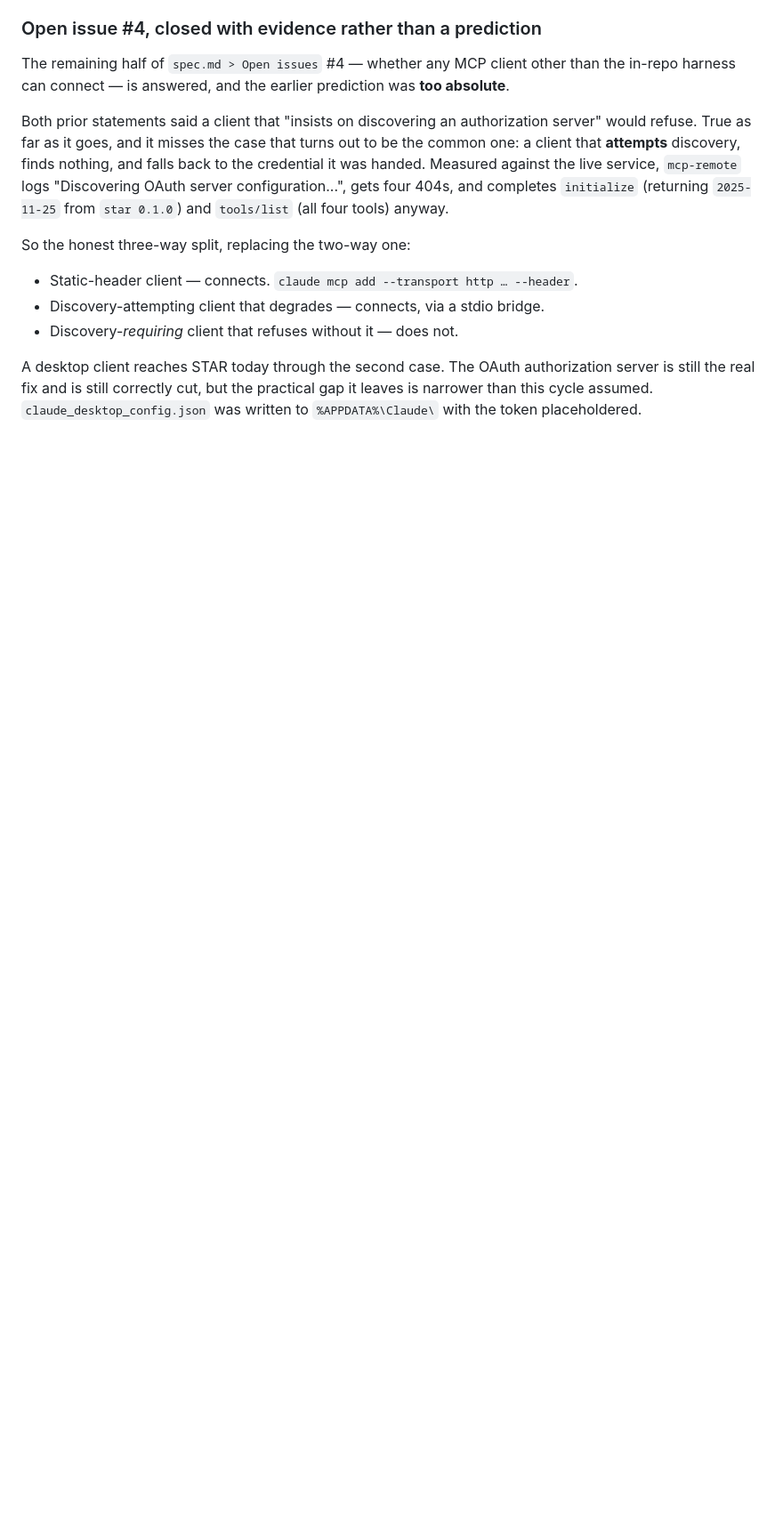
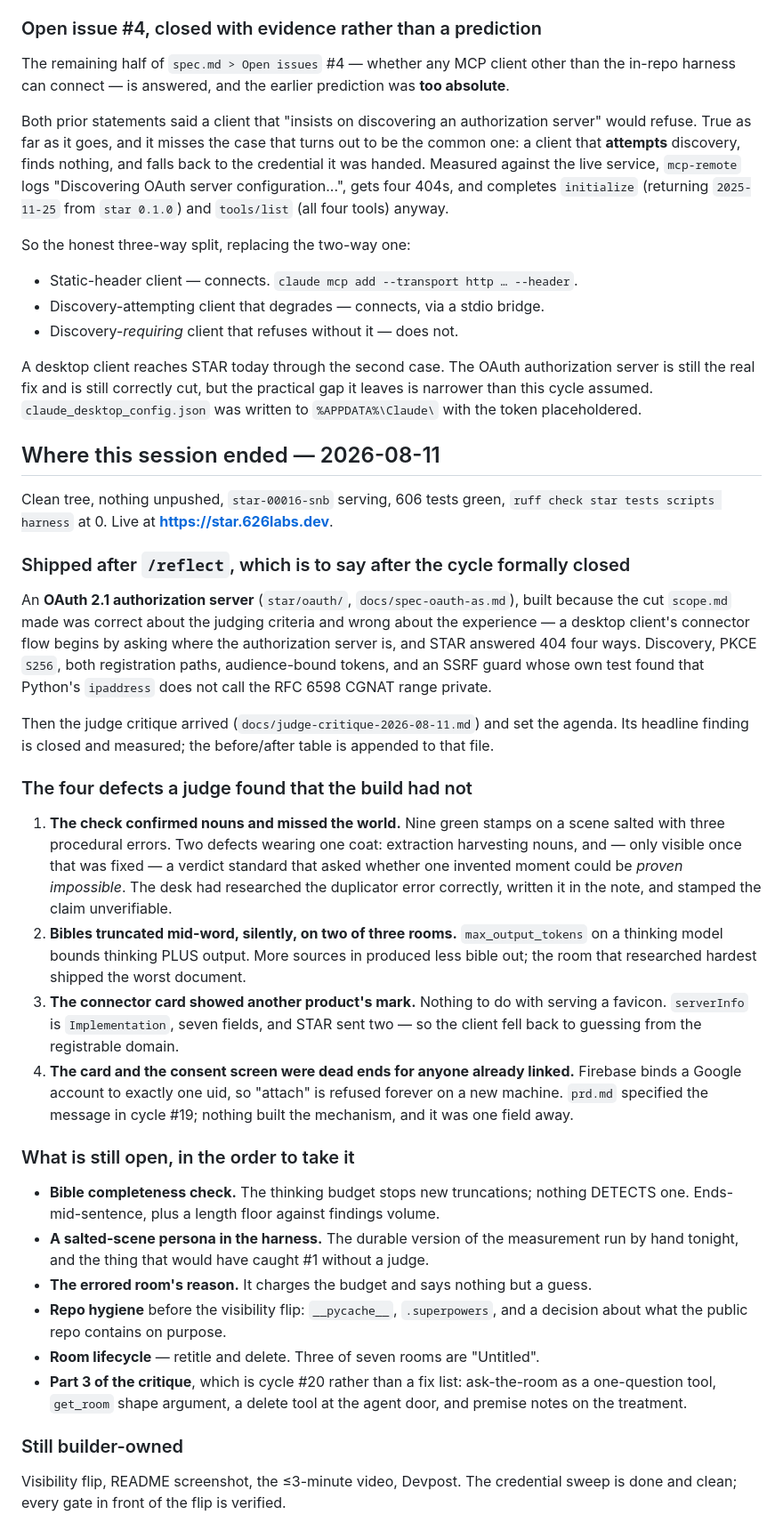
Before and after one commit to estevanhernandez-stack-ed/STAR, a Markdown page: process-notes.md, the part around the change. Shown at 89% size. Drawn GitHub-style; blank space fills up the shorter version.

Commit message:
Close the session with what the next one needs
Clean tree, star-00016-snb serving, 606 tests. The record of what shipped after
/reflect closed the cycle, the four defects a judge found that the build had
not, and the open list in the order to take it.

Co-Authored-By: Claude Opus 5 (1M context) <noreply@anthropic.com>

```diff
--- a/process-notes.md
+++ b/process-notes.md
@@ -1239,3 +1239,59 @@ A desktop client reaches STAR today through the second case. The OAuth authoriza
 is still the real fix and is still correctly cut, but the practical gap it leaves is narrower
 than this cycle assumed. `claude_desktop_config.json` was written to
 `%APPDATA%\Claude\` with the token placeholdered.
+
+## Where this session ended — 2026-08-11
+
+Clean tree, nothing unpushed, `star-00016-snb` serving, 606 tests green,
+`ruff check star tests scripts harness` at 0. Live at **https://star.626labs.dev**.
+
+### Shipped after `/reflect`, which is to say after the cycle formally closed
+
+An **OAuth 2.1 authorization server** (`star/oauth/`, `docs/spec-oauth-as.md`), built
+because the cut `scope.md` made was correct about the judging criteria and wrong about
+the experience — a desktop client's connector flow begins by asking where the
+authorization server is, and STAR answered 404 four ways. Discovery, PKCE `S256`, both
+registration paths, audience-bound tokens, and an SSRF guard whose own test found that
+Python's `ipaddress` does not call the RFC 6598 CGNAT range private.
+
+Then the judge critique arrived (`docs/judge-critique-2026-08-11.md`) and set the
+agenda. Its headline finding is closed and measured; the before/after table is appended
+to that file.
+
+### The four defects a judge found that the build had not
+
+1. **The check confirmed nouns and missed the world.** Nine green stamps on a scene
+   salted with three procedural errors. Two defects wearing one coat: extraction
+   harvesting nouns, and — only visible once that was fixed — a verdict standard that
+   asked whether one invented moment could be *proven impossible*. The desk had
+   researched the duplicator error correctly, written it in the note, and stamped the
+   claim unverifiable.
+2. **Bibles truncated mid-word, silently, on two of three rooms.** `max_output_tokens`
+   on a thinking model bounds thinking PLUS output. More sources in produced less bible
+   out; the room that researched hardest shipped the worst document.
+3. **The connector card showed another product's mark.** Nothing to do with serving a
+   favicon. `serverInfo` is `Implementation`, seven fields, and STAR sent two — so the
+   client fell back to guessing from the registrable domain.
+4. **The card and the consent screen were dead ends for anyone already linked.**
+   Firebase binds a Google account to exactly one uid, so "attach" is refused forever
+   on a new machine. `prd.md` specified the message in cycle #19; nothing built the
+   mechanism, and it was one field away.
+
+### What is still open, in the order to take it
+
+- **Bible completeness check.** The thinking budget stops new truncations; nothing
+  DETECTS one. Ends-mid-sentence, plus a length floor against findings volume.
+- **A salted-scene persona in the harness.** The durable version of the measurement run
+  by hand tonight, and the thing that would have caught #1 without a judge.
+- **The errored room's reason.** It charges the budget and says nothing but a guess.
+- **Repo hygiene** before the visibility flip: `__pycache__`, `.superpowers`, and a
+  decision about what the public repo contains on purpose.
+- **Room lifecycle** — retitle and delete. Three of seven rooms are "Untitled".
+- **Part 3 of the critique**, which is cycle #20 rather than a fix list: ask-the-room as
+  a one-question tool, `get_room` shape argument, a delete tool at the agent door, and
+  premise notes on the treatment.
+
+### Still builder-owned
+
+Visibility flip, README screenshot, the ≤3-minute video, Devpost. The credential sweep
+is done and clean; every gate in front of the flip is verified.
```
